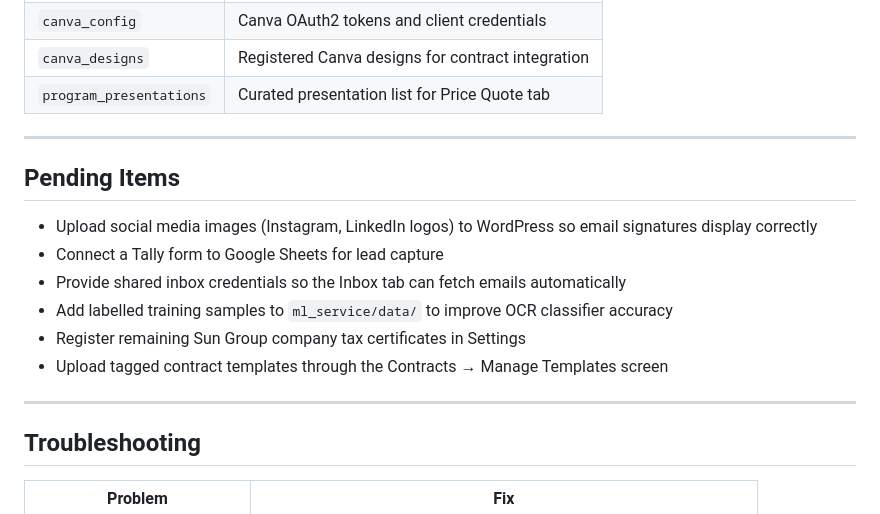
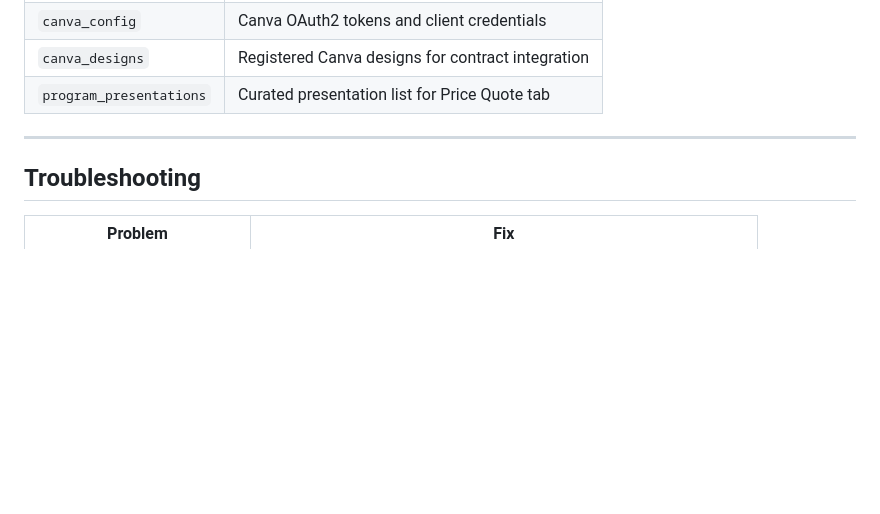
Before and after one commit to moez-ch/ERP-Sun-and-Sun, a Markdown page: README.md, the part around the change. Rendered like a GitHub page; blank space fills up the shorter version.

Commit message:
README: remove pending items — all completed
Co-Authored-By: Claude Sonnet 4.6 <noreply@anthropic.com>

```diff
--- a/README.md
+++ b/README.md
@@ -187,17 +187,6 @@ ERP-Sun-and-Sun/
 
 ---
 
-## Pending Items
-
-- Upload social media images (Instagram, LinkedIn logos) to WordPress so email signatures display correctly
-- Connect a Tally form to Google Sheets for lead capture
-- Provide shared inbox credentials so the Inbox tab can fetch emails automatically
-- Add labelled training samples to `ml_service/data/` to improve OCR classifier accuracy
-- Register remaining Sun Group company tax certificates in Settings
-- Upload tagged contract templates through the Contracts → Manage Templates screen
-
----
-
 ## Troubleshooting
 
 | Problem                       | Fix                                                                    |
```
